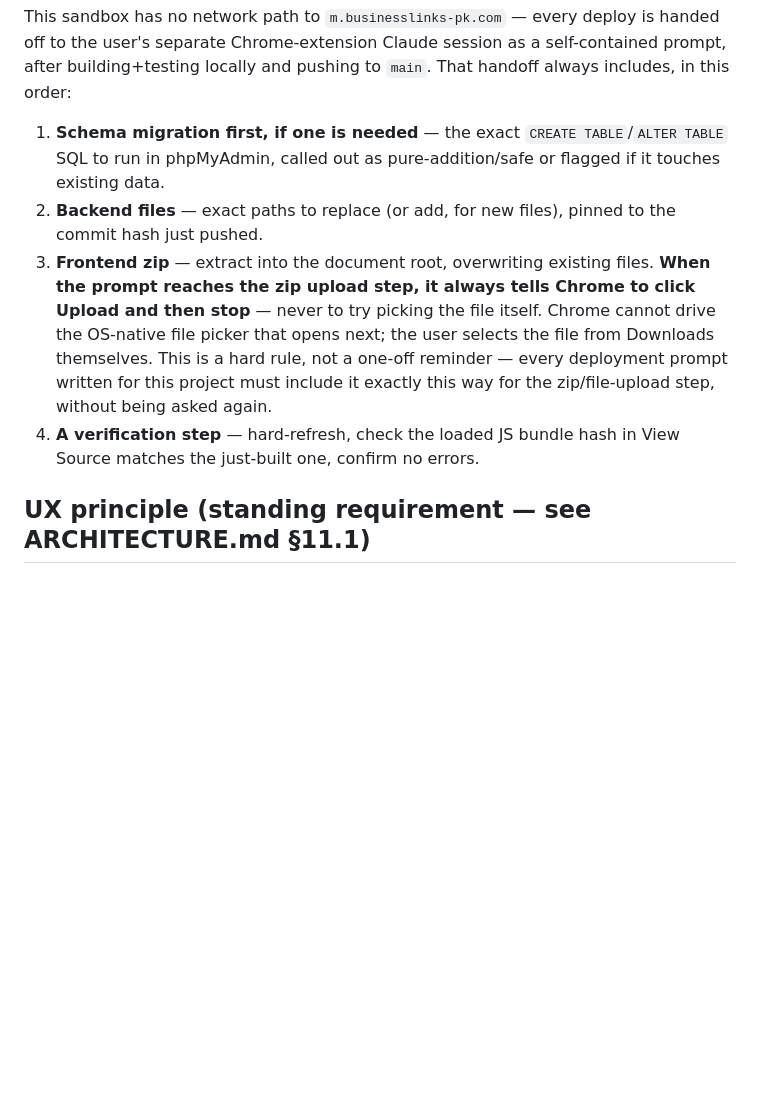
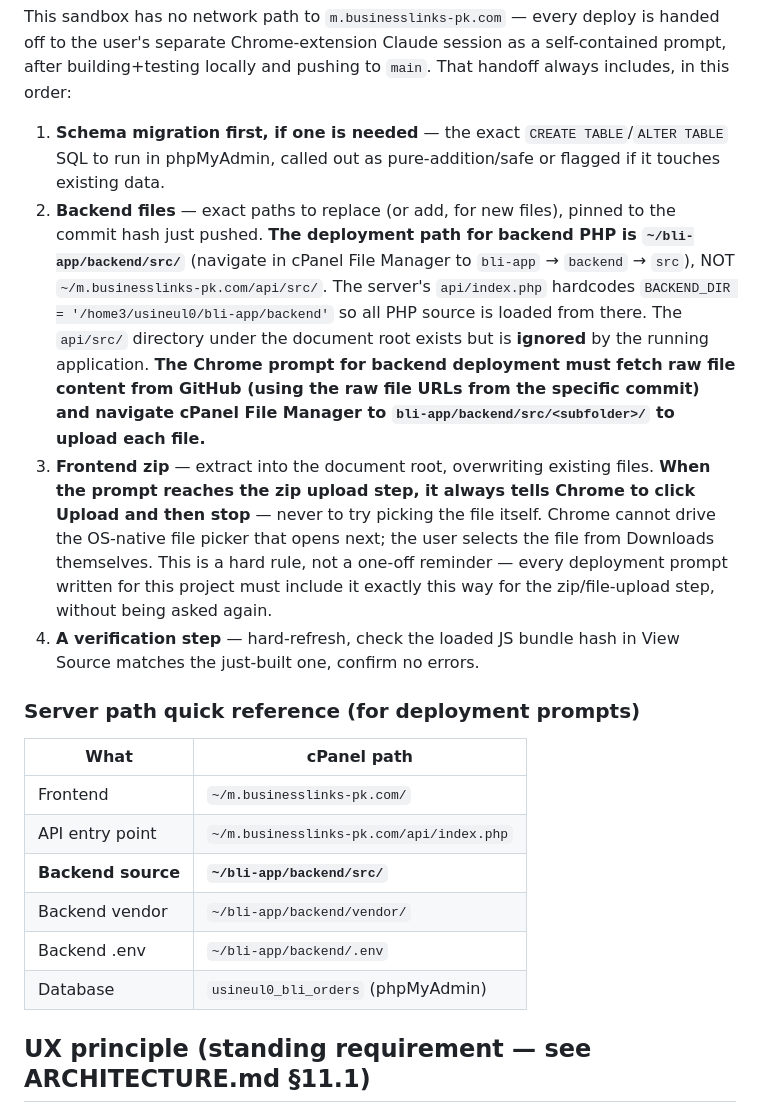
Before and after one commit to alisiddiquibli-source/order-project-management-system, a Markdown page: CLAUDE.md, the part around the change. Drawn GitHub-style; blank space fills up the shorter version.

```diff
--- a/CLAUDE.md
+++ b/CLAUDE.md
@@ -80,7 +80,18 @@ pushing to `main`. That handoff always includes, in this order:
    TABLE`/`ALTER TABLE` SQL to run in phpMyAdmin, called out as
    pure-addition/safe or flagged if it touches existing data.
 2. **Backend files** — exact paths to replace (or add, for new files),
-   pinned to the commit hash just pushed.
+   pinned to the commit hash just pushed. **The deployment path for
+   backend PHP is `~/bli-app/backend/src/`** (navigate in cPanel File
+   Manager to `bli-app` → `backend` → `src`), NOT
+   `~/m.businesslinks-pk.com/api/src/`. The server's
+   `api/index.php` hardcodes
+   `BACKEND_DIR = '/home3/usineul0/bli-app/backend'` so all PHP
+   source is loaded from there. The `api/src/` directory under the
+   document root exists but is **ignored** by the running application.
+   **The Chrome prompt for backend deployment must fetch raw file
+   content from GitHub (using the raw file URLs from the specific
+   commit) and navigate cPanel File Manager to
+   `bli-app/backend/src/<subfolder>/` to upload each file.**
 3. **Frontend zip** — extract into the document root, overwriting
    existing files. **When the prompt reaches the zip upload step, it
    always tells Chrome to click Upload and then stop** — never to try
@@ -91,6 +102,17 @@ pushing to `main`. That handoff always includes, in this order:
    this way for the zip/file-upload step, without being asked again.
 4. **A verification step** — hard-refresh, check the loaded JS bundle
    hash in View Source matches the just-built one, confirm no errors.
+
+### Server path quick reference (for deployment prompts)
+
+| What | cPanel path |
+|---|---|
+| Frontend | `~/m.businesslinks-pk.com/` |
+| API entry point | `~/m.businesslinks-pk.com/api/index.php` |
+| **Backend source** | **`~/bli-app/backend/src/`** |
+| Backend vendor | `~/bli-app/backend/vendor/` |
+| Backend .env | `~/bli-app/backend/.env` |
+| Database | `usineul0_bli_orders` (phpMyAdmin) |
 
 ## UX principle (standing requirement — see ARCHITECTURE.md §11.1)
 
```
Also changed, not shown: HANDOVER.md (+18 -6 lines).
